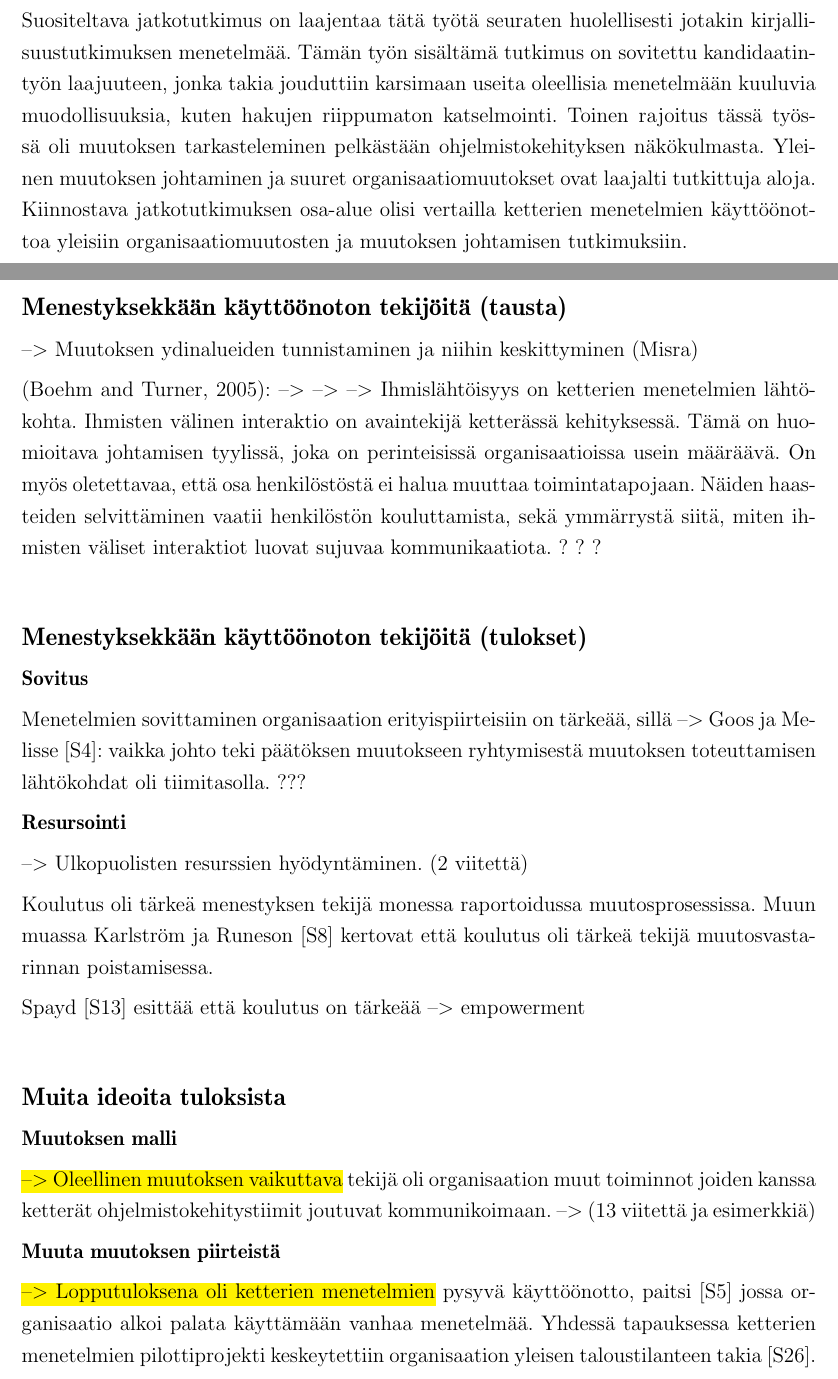
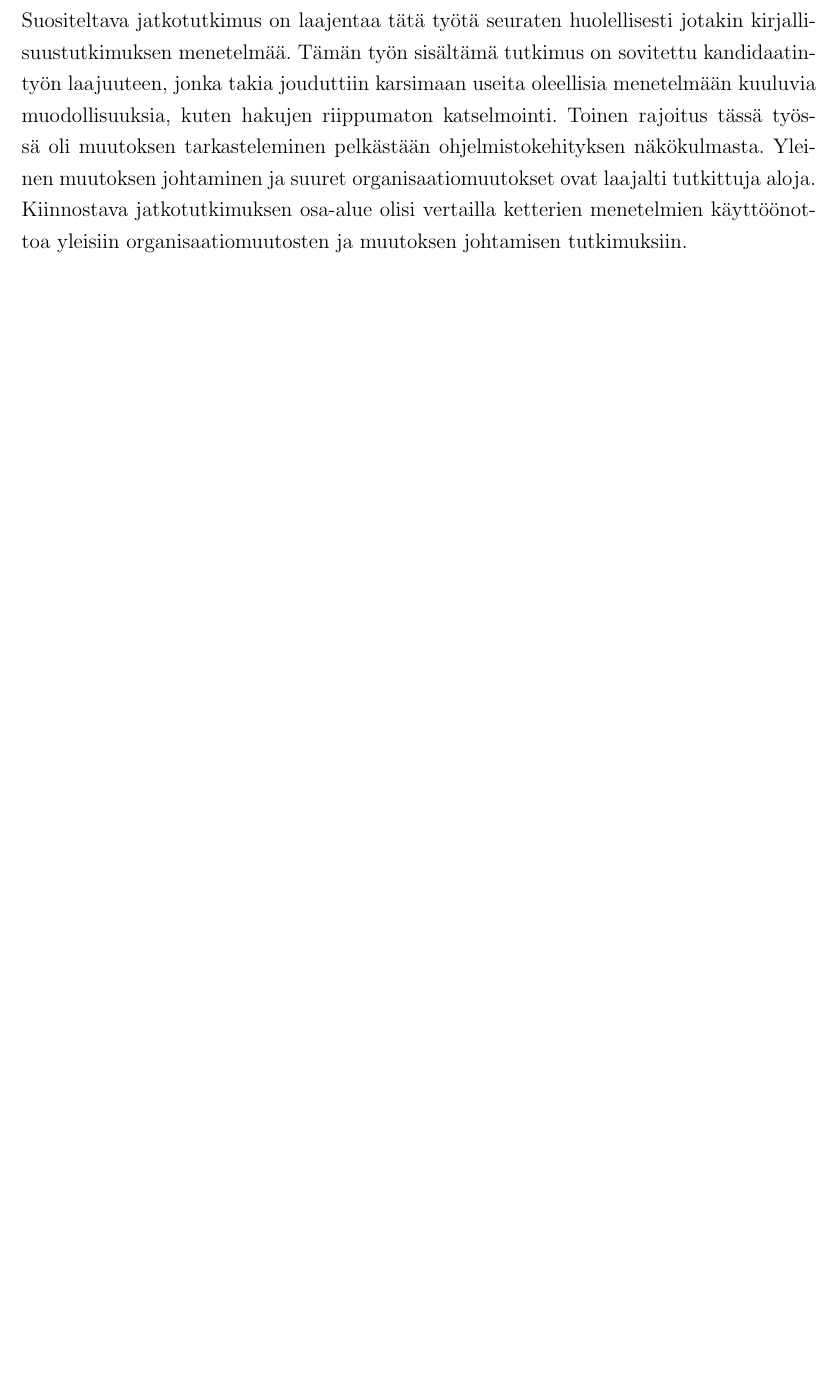
Before and after one commit to kdikert/Koulu_Kandi, a LaTeX document (tex/main.tex, which reads tex/luku_sisalto.tex): two parts of pages 27 and 28 of 33 before the commit and part of page 27 of 32 after it, the two joined at a grey line, cut so that both start at the same text, the shorter picture padded with empty space. Compiled offline with pdfLaTeX; a missing bibliography style is replaced by a similar one.

Commit message:
Commented out notes

```diff
--- a/tex/luku_sisalto.tex
+++ b/tex/luku_sisalto.tex
@@ -948,57 +948,57 @@ jatkotutkimuksen osa-alue olisi vertailla ketterien menetelmien käyttöönottoa
 yleisiin organisaatiomuutosten ja muutoksen johtamisen tutkimuksiin.
 
 
-\clearpage
-\large
-\textbf{Menestyksekkään käyttöönoton tekijöitä (tausta)}
-\normalsize
-
---> Muutoksen ydinalueiden tunnistaminen ja niihin keskittyminen (Misra)
-
-\citeppri{Boehm2005}: --> -->
---> Ihmislähtöisyys on ketterien menetelmien lähtökohta. Ihmisten välinen
-interaktio on avaintekijä ketterässä kehityksessä. Tämä on huomioitava
-johtamisen tyylissä, joka on perinteisissä organisaatioissa usein määräävä. On
-myös oletettavaa, että osa henkilöstöstä ei halua muuttaa toimintatapojaan.
-Näiden haasteiden selvittäminen vaatii henkilöstön kouluttamista, sekä
-ymmärrystä siitä, miten ihmisten väliset interaktiot luovat sujuvaa
-kommunikaatiota. ? ? ?
-
-\vspace{1cm}
-\large
-\textbf{Menestyksekkään käyttöönoton tekijöitä (tulokset)}
-\normalsize
-
-\textbf{Sovitus}
-
-Menetelmien sovittaminen organisaation erityispiirteisiin on tärkeää, sillä -->
-Goos ja Melisse [S4]: vaikka johto teki päätöksen muutokseen ryhtymisestä
-muutoksen toteuttamisen lähtökohdat oli tiimitasolla. ???
-
-\textbf{Resursointi}
-
---> Ulkopuolisten resurssien hyödyntäminen. (2 viitettä)
-
-Koulutus oli tärkeä menestyksen tekijä monessa raportoidussa muutosprosessissa.
-Muun muassa Karlström ja Runeson [S8] kertovat että koulutus oli tärkeä tekijä
-muutosvastarinnan poistamisessa.
-
-Spayd [S13] esittää että koulutus on tärkeää --> empowerment
-
-\vspace{1cm}
-\large
-\textbf{Muita ideoita tuloksista}
-\normalsize
-
-\textbf{Muutoksen malli}
-
-\hl{--> Oleellinen muutoksen vaikuttava} tekijä oli organisaation muut toiminnot
-joiden kanssa ketterät ohjelmistokehitystiimit joutuvat kommunikoimaan.
---> (13 viitettä ja esimerkkiä)
-
-\textbf{Muuta muutoksen piirteistä}
-
-\hl{--> Lopputuloksena oli ketterien menetelmien} pysyvä käyttöönotto, paitsi [S5]
-jossa organisaatio alkoi palata käyttämään vanhaa menetelmää. Yhdessä
-tapauksessa ketterien menetelmien pilottiprojekti keskeytettiin
-organisaation yleisen taloustilanteen takia [S26].
+% \clearpage
+% \large
+% \textbf{Menestyksekkään käyttöönoton tekijöitä (tausta)}
+% \normalsize
+%
+% --> Muutoksen ydinalueiden tunnistaminen ja niihin keskittyminen (Misra)
+%
+% \citeppri{Boehm2005}: --> -->
+% --> Ihmislähtöisyys on ketterien menetelmien lähtökohta. Ihmisten välinen
+% interaktio on avaintekijä ketterässä kehityksessä. Tämä on huomioitava
+% johtamisen tyylissä, joka on perinteisissä organisaatioissa usein määräävä. On
+% myös oletettavaa, että osa henkilöstöstä ei halua muuttaa toimintatapojaan.
+% Näiden haasteiden selvittäminen vaatii henkilöstön kouluttamista, sekä
+% ymmärrystä siitä, miten ihmisten väliset interaktiot luovat sujuvaa
+% kommunikaatiota. ? ? ?
+%
+% \vspace{1cm}
+% \large
+% \textbf{Menestyksekkään käyttöönoton tekijöitä (tulokset)}
+% \normalsize
+%
+% \textbf{Sovitus}
+%
+% Menetelmien sovittaminen organisaation erityispiirteisiin on tärkeää, sillä -->
+% Goos ja Melisse [S4]: vaikka johto teki päätöksen muutokseen ryhtymisestä
+% muutoksen toteuttamisen lähtökohdat oli tiimitasolla. ???
+%
+% \textbf{Resursointi}
+%
+% --> Ulkopuolisten resurssien hyödyntäminen. (2 viitettä)
+%
+% Koulutus oli tärkeä menestyksen tekijä monessa raportoidussa muutosprosessissa.
+% Muun muassa Karlström ja Runeson [S8] kertovat että koulutus oli tärkeä tekijä
+% muutosvastarinnan poistamisessa.
+%
+% Spayd [S13] esittää että koulutus on tärkeää --> empowerment
+%
+% \vspace{1cm}
+% \large
+% \textbf{Muita ideoita tuloksista}
+% \normalsize
+%
+% \textbf{Muutoksen malli}
+%
+% \hl{--> Oleellinen muutoksen vaikuttava} tekijä oli organisaation muut toiminnot
+% joiden kanssa ketterät ohjelmistokehitystiimit joutuvat kommunikoimaan.
+% --> (13 viitettä ja esimerkkiä)
+%
+% \textbf{Muuta muutoksen piirteistä}
+%
+% \hl{--> Lopputuloksena oli ketterien menetelmien} pysyvä käyttöönotto, paitsi [S5]
+% jossa organisaatio alkoi palata käyttämään vanhaa menetelmää. Yhdessä
+% tapauksessa ketterien menetelmien pilottiprojekti keskeytettiin
+% organisaation yleisen taloustilanteen takia [S26].
```
